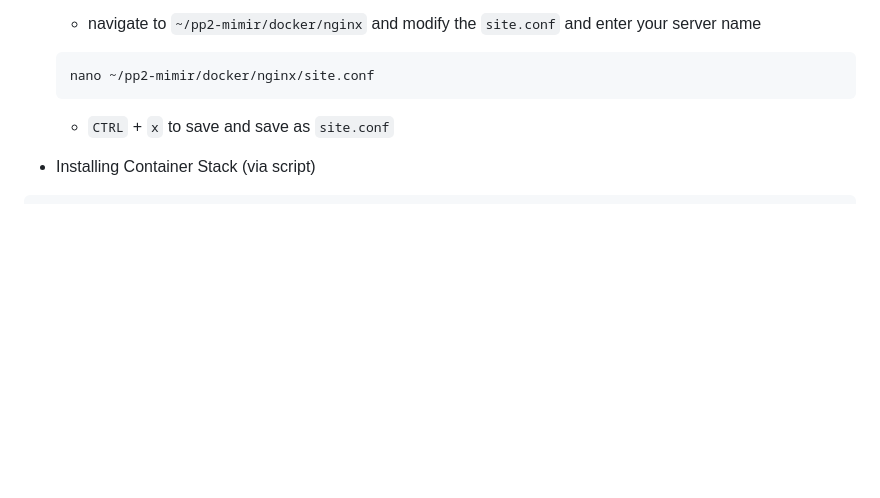
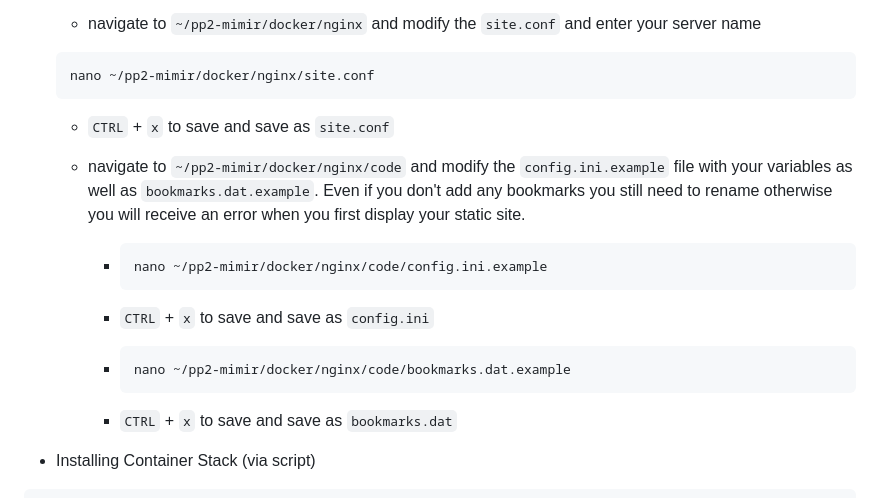
Before and after one commit to OnyxJeff/potentpi2, a Markdown page: README.md, the part around the change. Rendered like a GitHub page; blank space fills up the shorter version.

````diff
--- a/README.md
+++ b/README.md
@@ -214,6 +214,20 @@ docker compose version
   ```
   - `CTRL` + `x` to save and save as `site.conf`
 
+  - navigate to `~/pp2-mimir/docker/nginx/code` and modify the `config.ini.example` file with your variables as well as `bookmarks.dat.example`. Even if you don't add any bookmarks you still need to rename otherwise you will receive an error when you first display your static site.
+
+    - ```bash
+      nano ~/pp2-mimir/docker/nginx/code/config.ini.example
+      ```
+
+    - `CTRL` + `x` to save and save as `config.ini`
+
+    - ```bash
+      nano ~/pp2-mimir/docker/nginx/code/bookmarks.dat.example
+      ```
+
+    - `CTRL` + `x` to save and save as `bookmarks.dat`
+
 - Installing Container Stack (via script)
 ```bash
 cd ~/pp2-mimir/scripts
````
